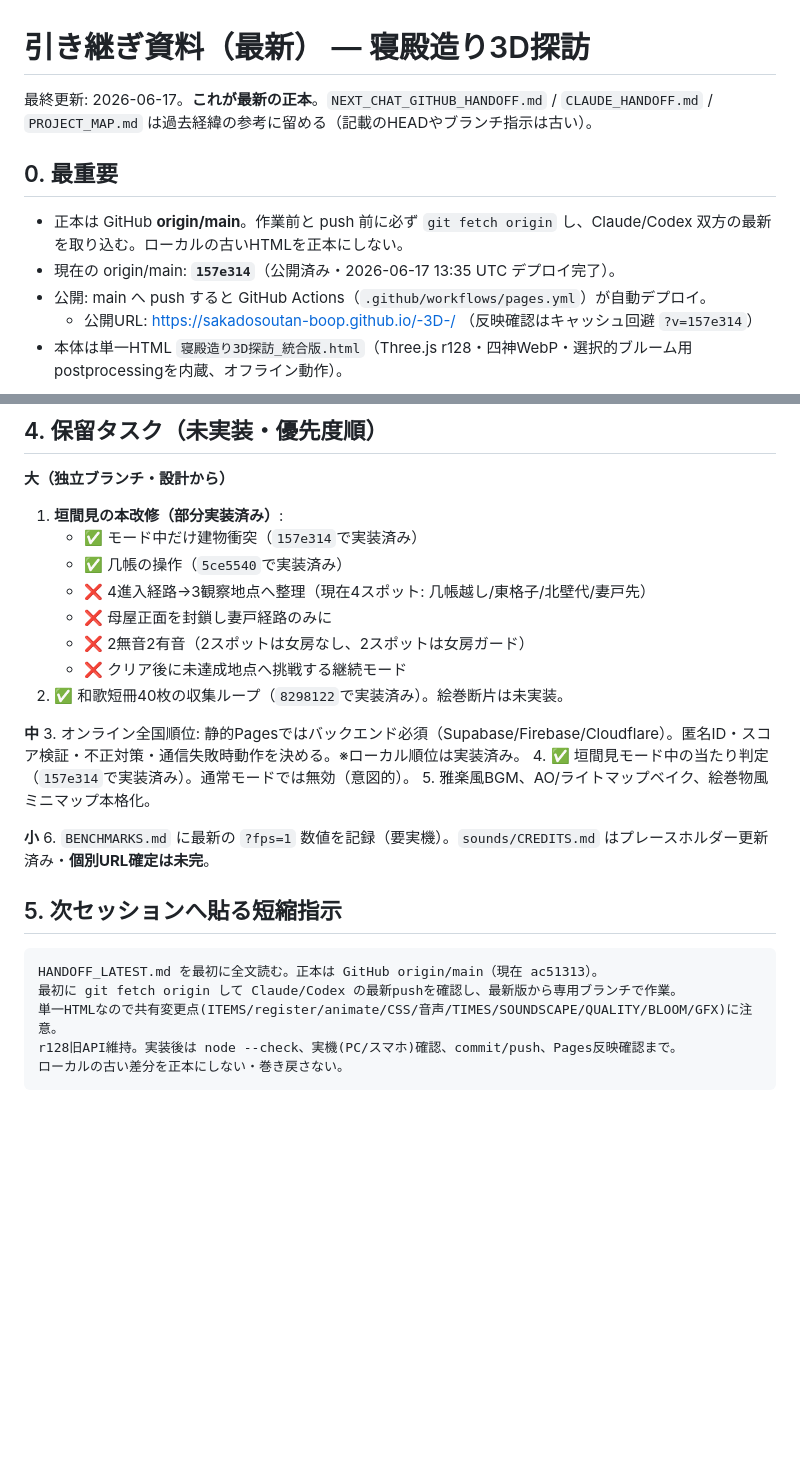
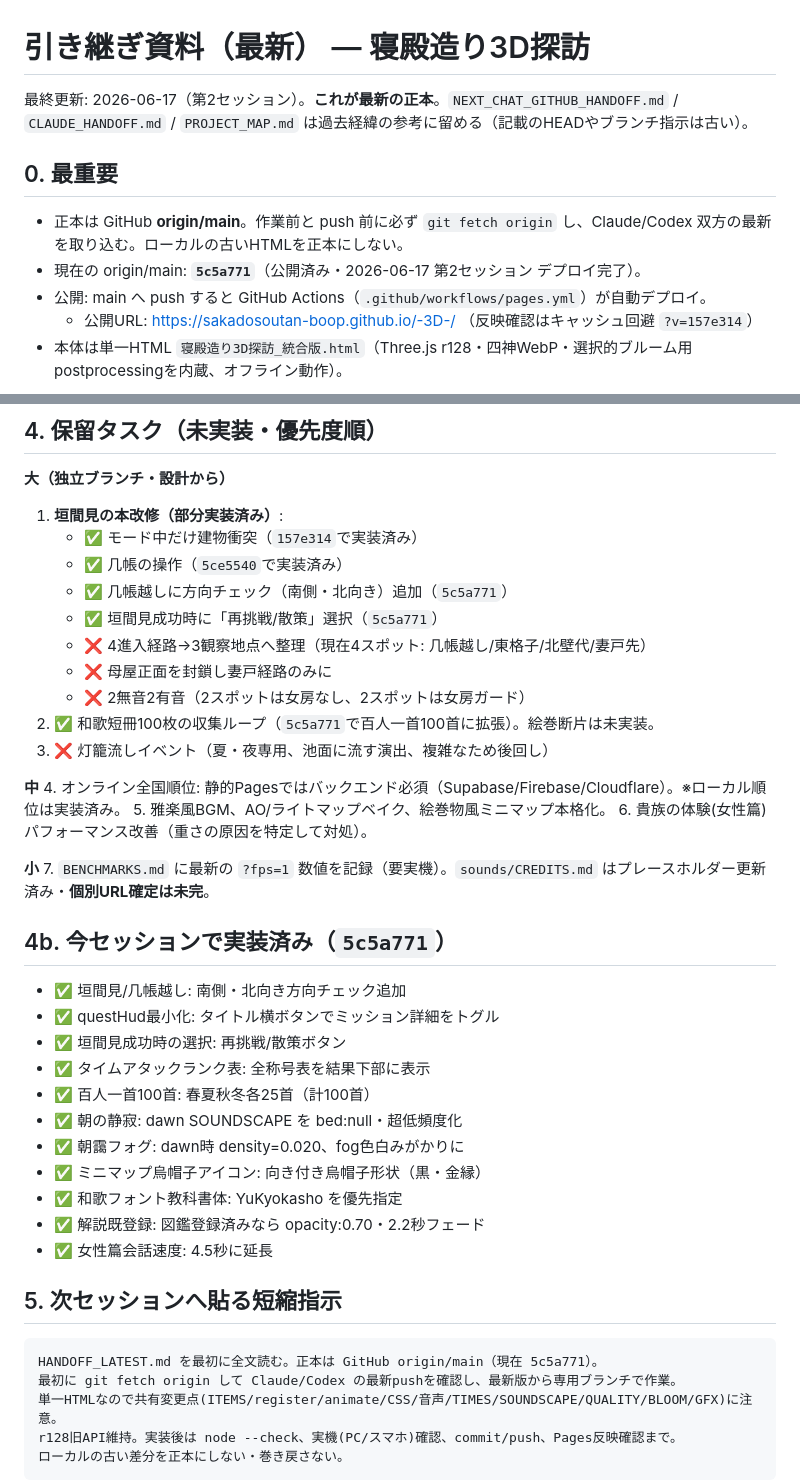
Before and after one commit to sakadosoutan-boop/-3D-, a Markdown page: HANDOFF_LATEST.md, 2 parts joined by grey strips. Drawn GitHub-style; blank space fills up the shorter version.

Commit message:
docs: HANDOFF_LATEST.md を5c5a771対応に更新

````diff
--- a/HANDOFF_LATEST.md
+++ b/HANDOFF_LATEST.md
@@ -1,10 +1,10 @@
 # 引き継ぎ資料（最新） — 寝殿造り3D探訪
 
-最終更新: 2026-06-17。**これが最新の正本**。`NEXT_CHAT_GITHUB_HANDOFF.md` / `CLAUDE_HANDOFF.md` / `PROJECT_MAP.md` は過去経緯の参考に留める（記載のHEADやブランチ指示は古い）。
+最終更新: 2026-06-17（第2セッション）。**これが最新の正本**。`NEXT_CHAT_GITHUB_HANDOFF.md` / `CLAUDE_HANDOFF.md` / `PROJECT_MAP.md` は過去経緯の参考に留める（記載のHEADやブランチ指示は古い）。
 
 ## 0. 最重要
 - 正本は GitHub **origin/main**。作業前と push 前に必ず `git fetch origin` し、Claude/Codex 双方の最新を取り込む。ローカルの古いHTMLを正本にしない。
-- 現在の origin/main: **`157e314`**（公開済み・2026-06-17 13:35 UTC デプロイ完了）。
+- 現在の origin/main: **`5c5a771`**（公開済み・2026-06-17 第2セッション デプロイ完了）。
 - 公開: main へ push すると GitHub Actions（`.github/workflows/pages.yml`）が自動デプロイ。
   - 公開URL: https://sakadosoutan-boop.github.io/-3D-/ （反映確認はキャッシュ回避 `?v=157e314`）
 - 本体は単一HTML `寝殿造り3D探訪_統合版.html`（Three.js r128・四神WebP・選択的ブルーム用postprocessingを内蔵、オフライン動作）。
@@ -61,24 +61,39 @@
 1. **垣間見の本改修（部分実装済み）**:
    - ✅ モード中だけ建物衝突（`157e314`で実装済み）
    - ✅ 几帳の操作（`5ce5540`で実装済み）
+   - ✅ 几帳越しに方向チェック（南側・北向き）追加（`5c5a771`）
+   - ✅ 垣間見成功時に「再挑戦/散策」選択（`5c5a771`）
    - ❌ 4進入経路→3観察地点へ整理（現在4スポット: 几帳越し/東格子/北壁代/妻戸先）
    - ❌ 母屋正面を封鎖し妻戸経路のみに
    - ❌ 2無音2有音（2スポットは女房なし、2スポットは女房ガード）
-   - ❌ クリア後に未達成地点へ挑戦する継続モード
-2. ✅ 和歌短冊40枚の収集ループ（`8298122`で実装済み）。絵巻断片は未実装。
+2. ✅ 和歌短冊100枚の収集ループ（`5c5a771`で百人一首100首に拡張）。絵巻断片は未実装。
+3. ❌ 灯籠流しイベント（夏・夜専用、池面に流す演出、複雑なため後回し）
 
 **中**
-3. オンライン全国順位: 静的Pagesではバックエンド必須（Supabase/Firebase/Cloudflare）。匿名ID・スコア検証・不正対策・通信失敗時動作を決める。※ローカル順位は実装済み。
-4. ✅ 垣間見モード中の当たり判定（`157e314`で実装済み）。通常モードでは無効（意図的）。
+4. オンライン全国順位: 静的Pagesではバックエンド必須（Supabase/Firebase/Cloudflare）。※ローカル順位は実装済み。
 5. 雅楽風BGM、AO/ライトマップベイク、絵巻物風ミニマップ本格化。
+6. 貴族の体験(女性篇)パフォーマンス改善（重さの原因を特定して対処）。
 
 **小**
-6. `BENCHMARKS.md` に最新の `?fps=1` 数値を記録（要実機）。`sounds/CREDITS.md` はプレースホルダー更新済み・**個別URL確定は未完**。
+7. `BENCHMARKS.md` に最新の `?fps=1` 数値を記録（要実機）。`sounds/CREDITS.md` はプレースホルダー更新済み・**個別URL確定は未完**。
+
+## 4b. 今セッションで実装済み（`5c5a771`）
+- ✅ 垣間見/几帳越し: 南側・北向き方向チェック追加
+- ✅ questHud最小化: タイトル横ボタンでミッション詳細をトグル
+- ✅ 垣間見成功時の選択: 再挑戦/散策ボタン
+- ✅ タイムアタックランク表: 全称号表を結果下部に表示
+- ✅ 百人一首100首: 春夏秋冬各25首（計100首）
+- ✅ 朝の静寂: dawn SOUNDSCAPE を bed:null・超低頻度化
+- ✅ 朝靄フォグ: dawn時 density=0.020、fog色白みがかりに
+- ✅ ミニマップ烏帽子アイコン: 向き付き烏帽子形状（黒・金縁）
+- ✅ 和歌フォント教科書体: YuKyokasho を優先指定
+- ✅ 解説既登録: 図鑑登録済みなら opacity:0.70・2.2秒フェード
+- ✅ 女性篇会話速度: 4.5秒に延長
 
 ## 5. 次セッションへ貼る短縮指示
 
 ```text
-HANDOFF_LATEST.md を最初に全文読む。正本は GitHub origin/main（現在 ac51313）。
+HANDOFF_LATEST.md を最初に全文読む。正本は GitHub origin/main（現在 5c5a771）。
 最初に git fetch origin して Claude/Codex の最新pushを確認し、最新版から専用ブランチで作業。
 単一HTMLなので共有変更点(ITEMS/register/animate/CSS/音声/TIMES/SOUNDSCAPE/QUALITY/BLOOM/GFX)に注意。
 r128旧API維持。実装後は node --check、実機(PC/スマホ)確認、commit/push、Pages反映確認まで。
````
